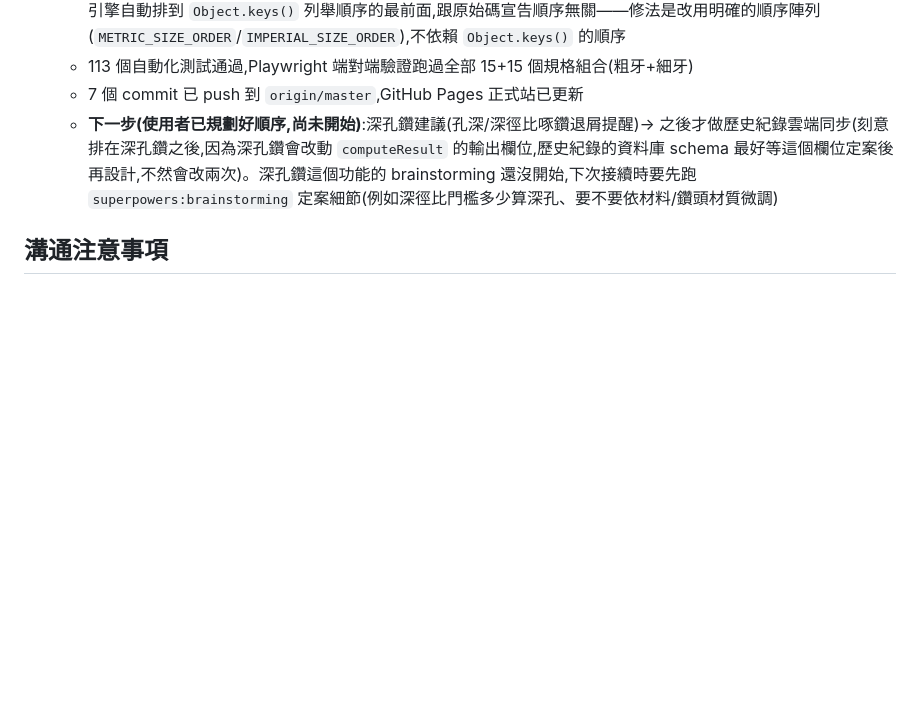
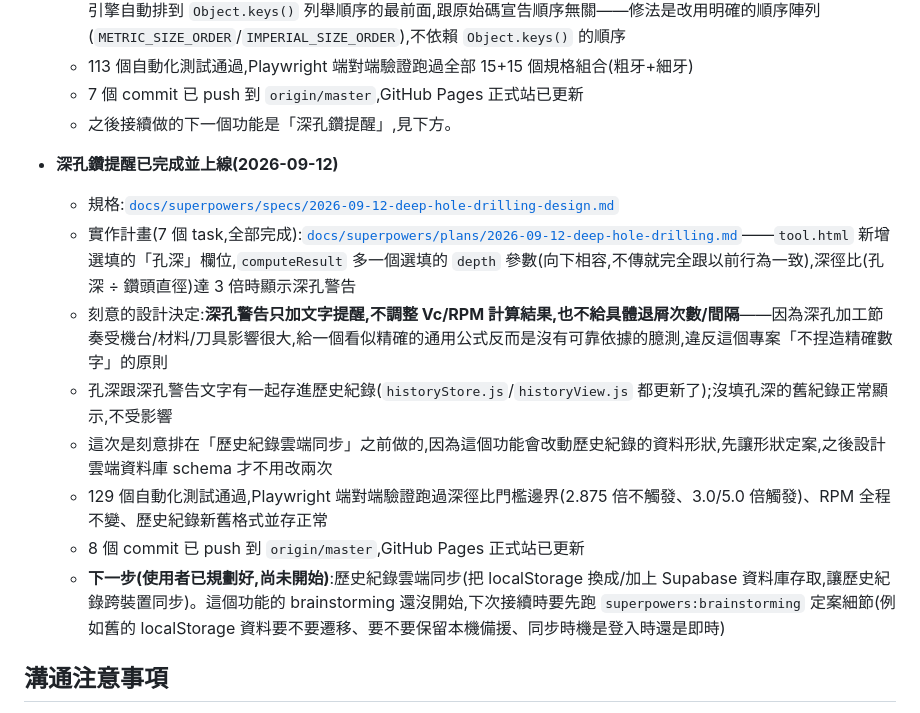
Before and after one commit to YUAN-117/drill-selection-system, a Markdown page: HANDOFF.md, the part around the change. GitHub-like rendering; blank space fills up the shorter version.

Commit message:
docs: mark deep-hole drilling warning complete and shipped, note history sync as next

```diff
--- a/HANDOFF.md
+++ b/HANDOFF.md
@@ -58,7 +58,17 @@
   - 遇到一個真的 JS 語言規範問題:物件裡「看起來像陣列索引的純數字字串」鍵(例如英制「1 吋」用 `'1'` 當鍵)會被引擎自動排到 `Object.keys()` 列舉順序的最前面,跟原始碼宣告順序無關——修法是改用明確的順序陣列(`METRIC_SIZE_ORDER`/`IMPERIAL_SIZE_ORDER`),不依賴 `Object.keys()` 的順序
   - 113 個自動化測試通過,Playwright 端對端驗證跑過全部 15+15 個規格組合(粗牙+細牙)
   - 7 個 commit 已 push 到 `origin/master`,GitHub Pages 正式站已更新
-  - **下一步(使用者已規劃好順序,尚未開始)**:深孔鑽建議(孔深/深徑比啄鑽退屑提醒)→ 之後才做歷史紀錄雲端同步(刻意排在深孔鑽之後,因為深孔鑽會改動 `computeResult` 的輸出欄位,歷史紀錄的資料庫 schema 最好等這個欄位定案後再設計,不然會改兩次)。深孔鑽這個功能的 brainstorming 還沒開始,下次接續時要先跑 `superpowers:brainstorming` 定案細節(例如深徑比門檻多少算深孔、要不要依材料/鑽頭材質微調)
+  - 之後接續做的下一個功能是「深孔鑽提醒」,見下方。
+
+- **深孔鑽提醒已完成並上線(2026-09-12)**
+  - 規格:[`docs/superpowers/specs/2026-09-12-deep-hole-drilling-design.md`](docs/superpowers/specs/2026-09-12-deep-hole-drilling-design.md)
+  - 實作計畫(7 個 task,全部完成):[`docs/superpowers/plans/2026-09-12-deep-hole-drilling.md`](docs/superpowers/plans/2026-09-12-deep-hole-drilling.md)——`tool.html` 新增選填的「孔深」欄位,`computeResult` 多一個選填的 `depth` 參數(向下相容,不傳就完全跟以前行為一致),深徑比(孔深 ÷ 鑽頭直徑)達 3 倍時顯示深孔警告
+  - 刻意的設計決定:**深孔警告只加文字提醒,不調整 Vc/RPM 計算結果,也不給具體退屑次數/間隔**——因為深孔加工節奏受機台/材料/刀具影響很大,給一個看似精確的通用公式反而是沒有可靠依據的臆測,違反這個專案「不捏造精確數字」的原則
+  - 孔深跟深孔警告文字有一起存進歷史紀錄(`historyStore.js`/`historyView.js` 都更新了);沒填孔深的舊紀錄正常顯示,不受影響
+  - 這次是刻意排在「歷史紀錄雲端同步」之前做的,因為這個功能會改動歷史紀錄的資料形狀,先讓形狀定案,之後設計雲端資料庫 schema 才不用改兩次
+  - 129 個自動化測試通過,Playwright 端對端驗證跑過深徑比門檻邊界(2.875 倍不觸發、3.0/5.0 倍觸發)、RPM 全程不變、歷史紀錄新舊格式並存正常
+  - 8 個 commit 已 push 到 `origin/master`,GitHub Pages 正式站已更新
+  - **下一步(使用者已規劃好,尚未開始)**:歷史紀錄雲端同步(把 localStorage 換成/加上 Supabase 資料庫存取,讓歷史紀錄跨裝置同步)。這個功能的 brainstorming 還沒開始,下次接續時要先跑 `superpowers:brainstorming` 定案細節(例如舊的 localStorage 資料要不要遷移、要不要保留本機備援、同步時機是登入時還是即時)
 
 ## 溝通注意事項
 
```
